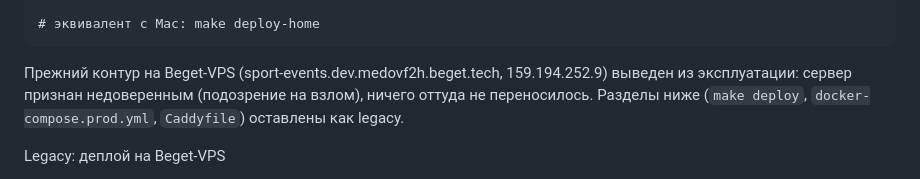
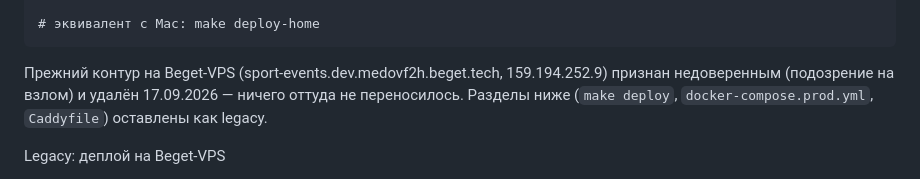
Before and after one commit to Eugenem84/SportEvents, a Markdown page: README.md, the part around the change. Rendered like a GitHub page.

Commit message:
docs: прежний контур на Beget-VPS удалён (17.09.2026)

```diff
--- a/README.md
+++ b/README.md
@@ -118,8 +118,8 @@ VK_SECRET — ключ проверки callback, если его требует
 
     # эквивалент с Mac: make deploy-home
 
-Прежний контур на Beget-VPS (sport-events.dev.medovf2h.beget.tech, 159.194.252.9) выведен из
-эксплуатации: сервер признан недоверенным (подозрение на взлом), ничего оттуда не переносилось.
+Прежний контур на Beget-VPS (sport-events.dev.medovf2h.beget.tech, 159.194.252.9) признан
+недоверенным (подозрение на взлом) и удалён 17.09.2026 — ничего оттуда не переносилось.
 Разделы ниже (`make deploy`, `docker-compose.prod.yml`, `Caddyfile`) оставлены как legacy.
 
 Legacy: деплой на Beget-VPS
```
